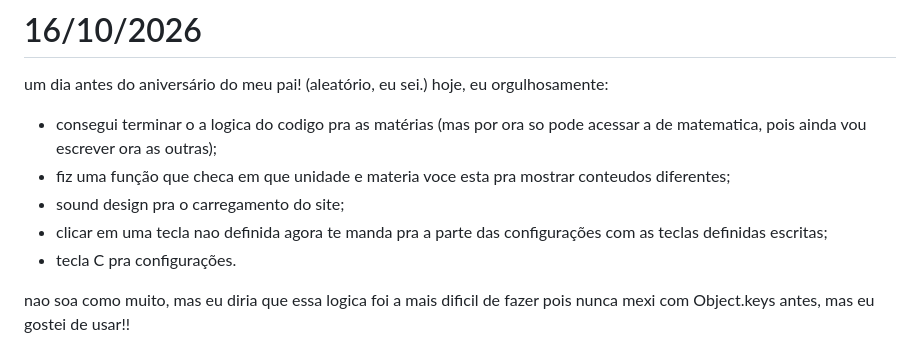
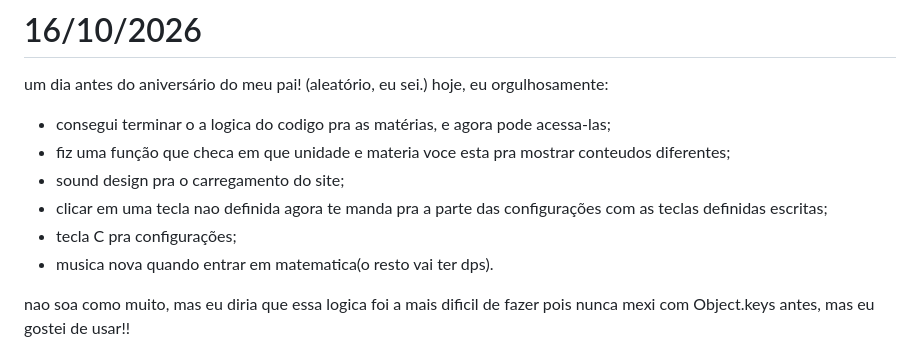
Before and after one commit to yusougluttonyif/PortfolioSesiSegundoAno, a Markdown page: README.md, the part around the change. Drawn GitHub-style.

Commit message:
Revise README with latest project updates
Updated README with progress on code logic and features.

```diff
--- a/README.md
+++ b/README.md
@@ -75,11 +75,12 @@ nao deu pra fzr muito, mas eu fiz umas coisinhas ate
 # 16/10/2026
 um dia antes do aniversário do meu pai! (aleatório, eu sei.)
 hoje, eu orgulhosamente:
- - consegui terminar o a logica do codigo pra as matérias (mas por ora so pode acessar a de matematica, pois ainda vou escrever ora as outras);
+ - consegui terminar o a logica do codigo pra as matérias, e agora pode acessa-las;
  - fiz uma função que checa em que unidade e materia voce esta pra mostrar conteudos diferentes;
  - sound design pra o carregamento do site;
  - clicar em uma tecla nao definida agora te manda pra a parte das configurações com as teclas definidas escritas;
- - tecla C pra configurações.
+ - tecla C pra configurações;
+ - musica nova quando entrar em matematica(o resto vai ter dps).
 
 nao soa como muito, mas eu diria que essa logica foi a mais dificil de fazer pois nunca mexi com Object.keys antes, mas eu gostei de usar!!
 
```
